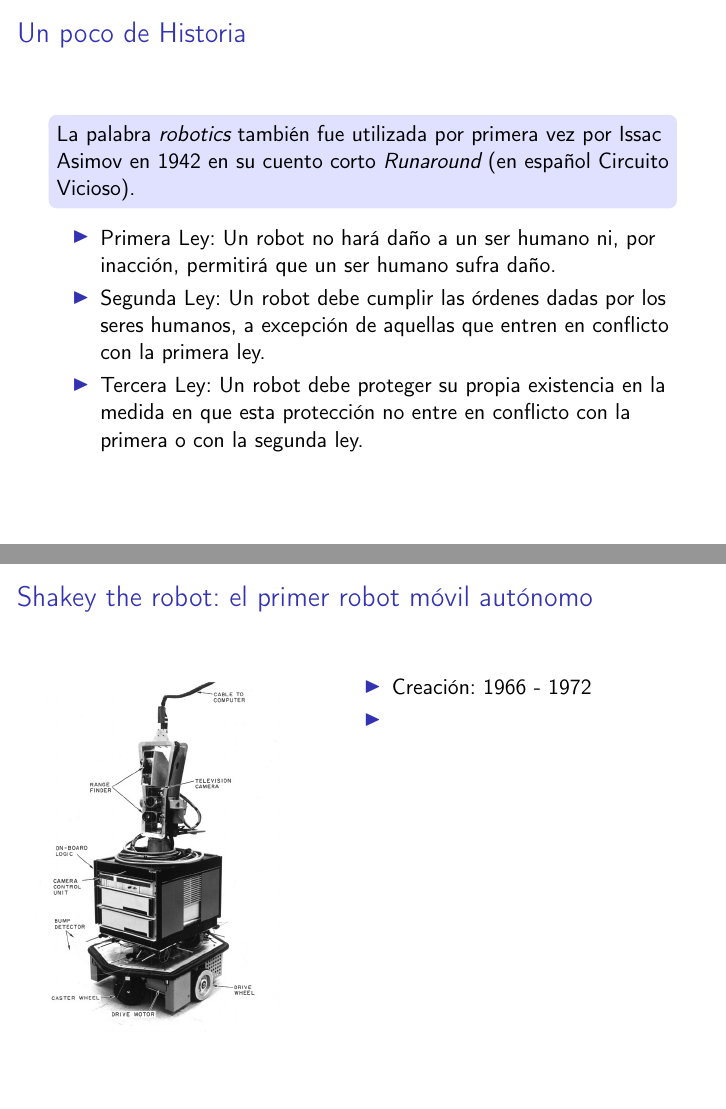
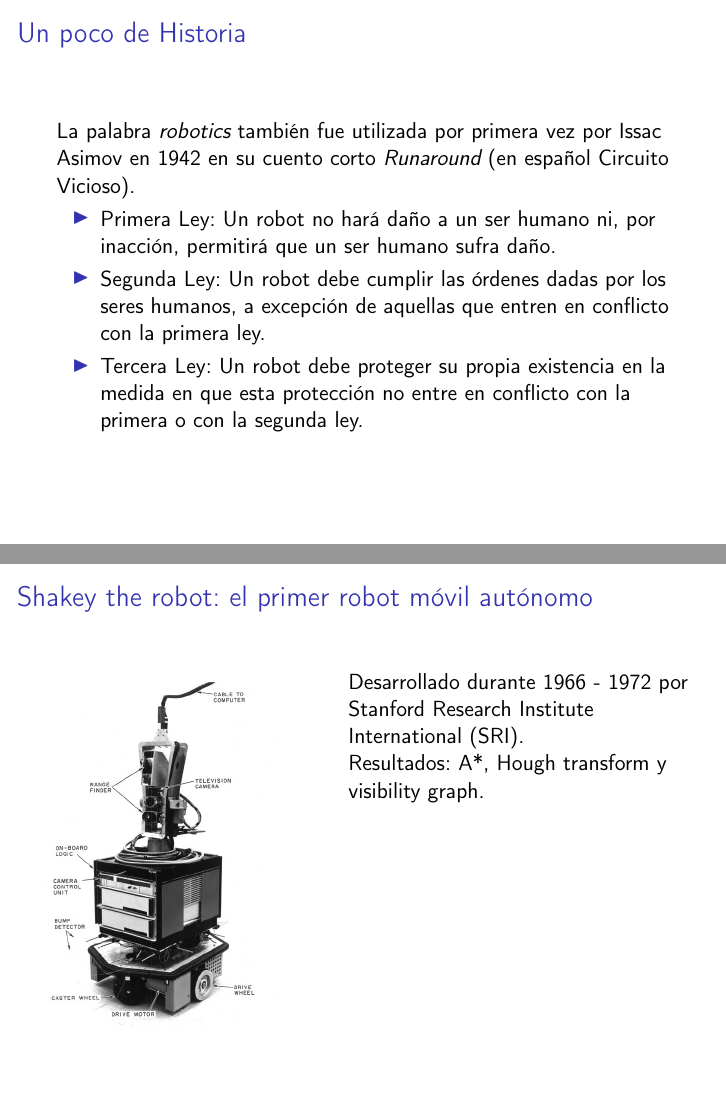
Before and after one commit to taihup/material-robotica-movil-rosario, LaTeX slides (teoricas/teorica_01/slides.tex, which reads teoricas/teorica_01/src/mobile_robotics_introduction.tex): pages 4 and 6 of 19, joined at a grey line. Compiled offline with pdfLaTeX; an older LaTeX class or package is replaced by its successor.

Commit message:
Add some text about Shakey robot

```diff
--- a/teoricas/teorica_01/src/mobile_robotics_introduction.tex
+++ b/teoricas/teorica_01/src/mobile_robotics_introduction.tex
@@ -24,9 +24,7 @@
 \begin{frame}
     \frametitle{Un poco de Historia}
 
-    \begin{block}{}
-        La palabra \emph{robotics} también fue utilizada por primera vez por Issac Asimov en 1942 en su cuento corto \emph{Runaround} (en español Circuito Vicioso).
-    \end{block}
+    La palabra \emph{robotics} también fue utilizada por primera vez por Issac Asimov en 1942 en su cuento corto \emph{Runaround} (en español Circuito Vicioso).
 
     \begin{itemize}
         \item Primera Ley: Un robot no hará daño a un ser humano ni, por inacción, permitirá que un ser humano sufra daño.
@@ -67,14 +65,16 @@
         \end{column}%
         \hfill%
         \begin{column}{.56\textwidth}
-            \begin{itemize}
-                \item Creación: 1966 - 1972
-                \item
-            \end{itemize}
+              Desarrollado durante 1966 - 1972 por Stanford Research Institute International (SRI).
+
+              Resultados: A*, Hough transform y visibility graph.
+
         \end{column}%
     \end{columns}
 
     \note{Fueten: Wikipedia\\
+        Shakey experienced a limited world. A version of Shakey's world could contain a number of rooms connected by corridors, with doors and light switches available for the robot to interact with.\\
+        The development of Shakey had a far-reaching impact on the fields of robotics and artificial intelligence, as well as computer science in general. Some of the more notable results include the development of the A* search algorithm, which is widely used in pathfinding and graph traversal, the process of plotting an efficiently traversable path between points; the Hough transform, which is a feature extraction technique used in image analysis, computer vision, and digital image processing; and the visibility graph method for finding Euclidean shortest paths among obstacles in the plane\\
         An example mission for Shakey might be something like:\\
         An operator types the command push the block off the platform at a computer console. Shakey looks around, identifies a platform with a block on it, and locates a ramp in order to reach the platform. Shakey then pushes the ramp over to the platform, rolls up the ramp onto the platform, and pushes the block off the platform. Mission accomplished.}
 \end{frame}
```
Also changed, not shown: teoricas/teorica_01/src/mobile_robotics_introduction.tex (2 more changed lines).
